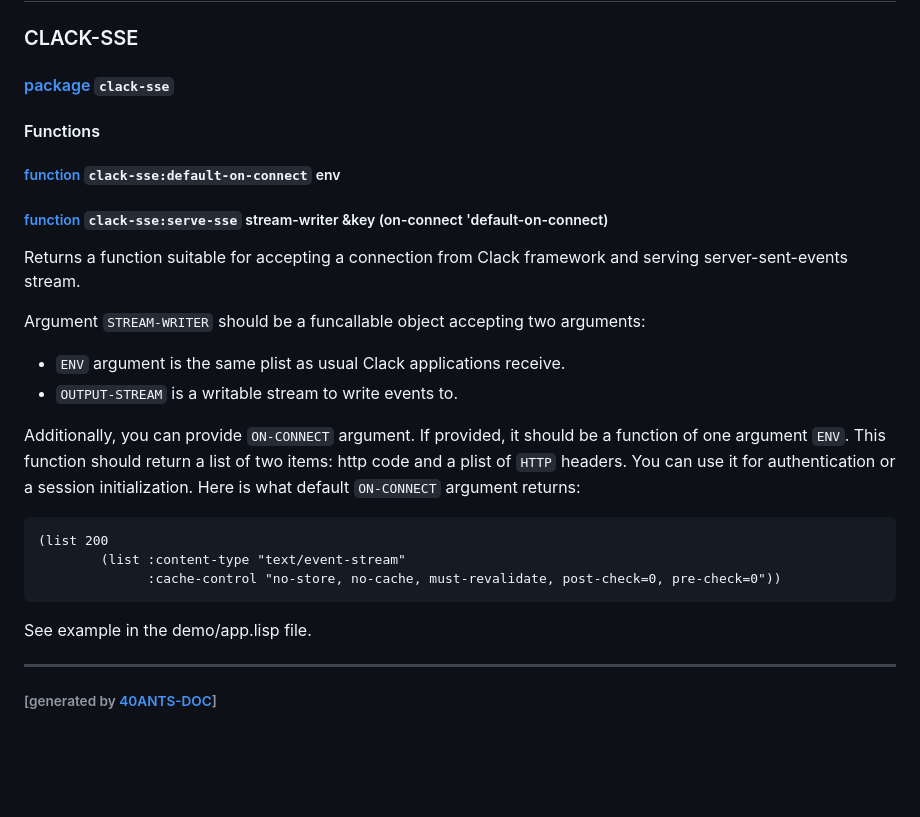
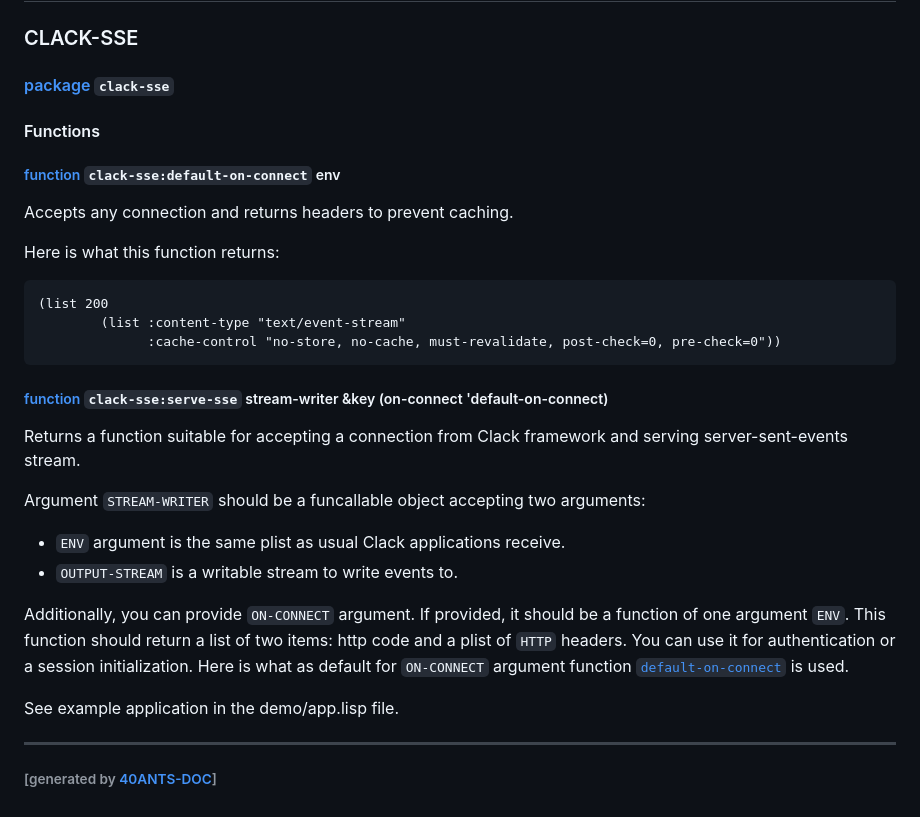
Before and after one commit to 40ants/clack-sse, a Markdown page: README.md, the part around one of its changes. GitHub-like rendering; blank space fills up the shorter version.

````diff
--- a/README.md
+++ b/README.md
@@ -100,3 +100,12 @@ You will find ready to use demo application in `clack-sse-demo` `ASDF` system:
 
+Accepts any connection and returns headers to prevent caching.
+
+Here is what this function returns:
+
+```
+(list 200
+        (list :content-type "text/event-stream"
+              :cache-control "no-store, no-cache, must-revalidate, post-check=0, pre-check=0"))
+```
 <a id="x-28CLACK-SSE-3ASERVE-SSE-20FUNCTION-29"></a>
 
@@ -111,14 +120,10 @@ Argument `STREAM-WRITER` should be a funcallable object accepting two arguments:
 
 Additionally, you can provide `ON-CONNECT` argument. If provided, it should be a function of one argument `ENV`.
 This function should return a list of two items: http code and a plist of `HTTP` headers. You can use
-it for authentication or a session initialization. Here is what default `ON-CONNECT` argument returns:
+it for authentication or a session initialization. Here is what as default for `ON-CONNECT` argument function [`default-on-connect`][b6d4]
+is used.
 
-```
-(list 200
-        (list :content-type "text/event-stream"
-              :cache-control "no-store, no-cache, must-revalidate, post-check=0, pre-check=0"))
-```
-See example in the demo/app.lisp file.
+See example application in the demo/app.lisp file.
 
 
 [3947]: https://40ants.com/clack-sse/
````
Also changed, not shown: other parts of README.md (+7 -6 lines).
